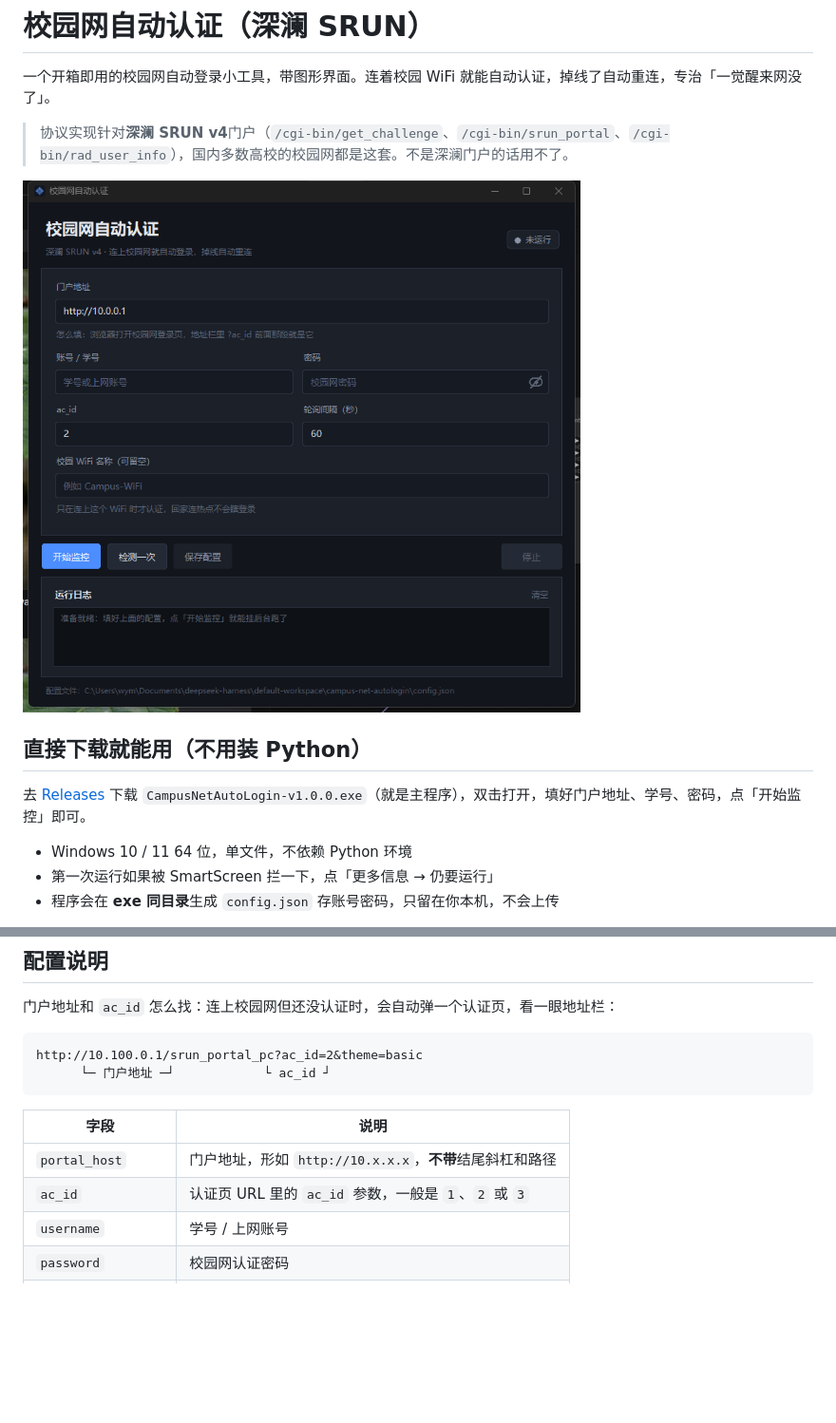
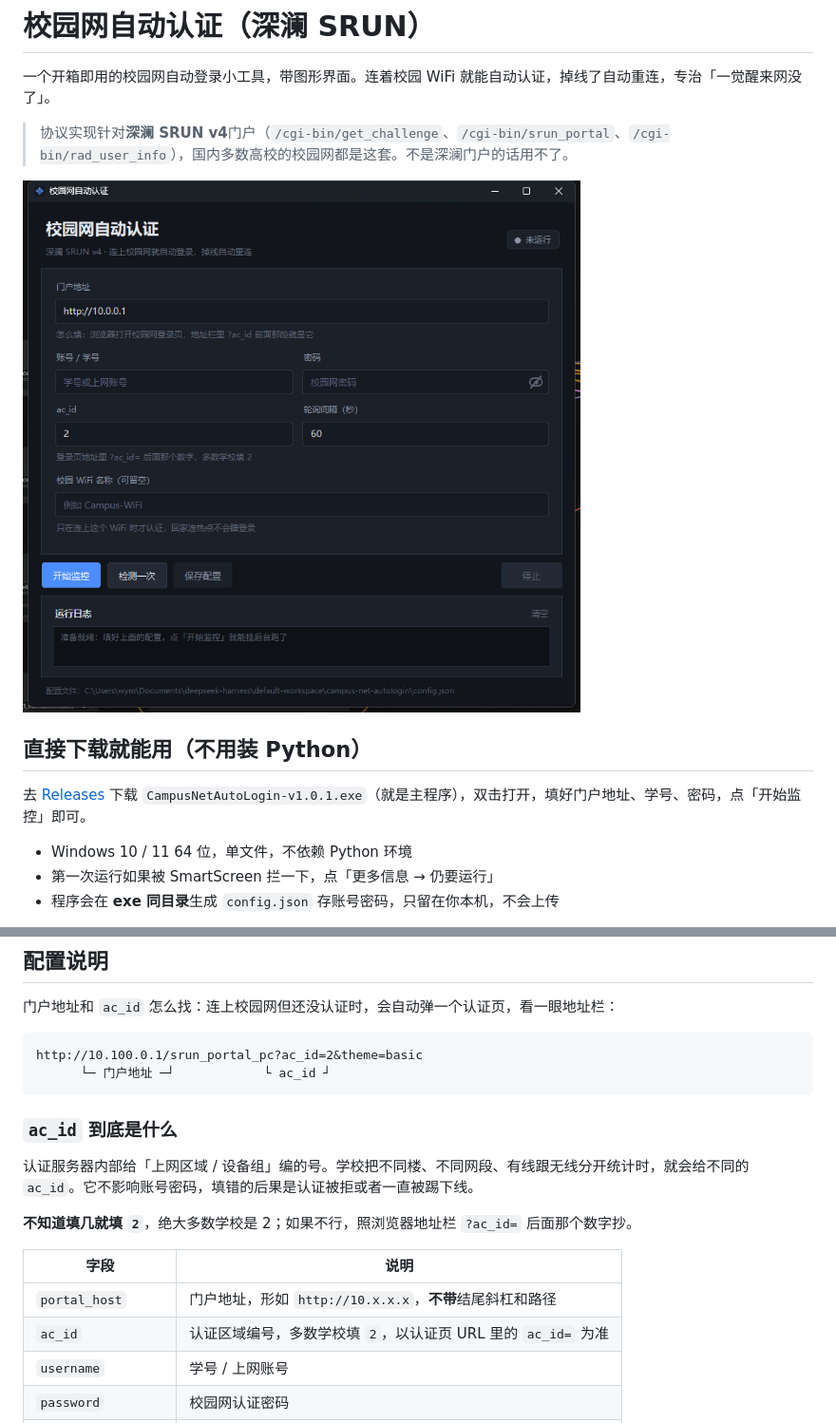
Before and after one commit to WYMLY/campus-net-autologin, a Markdown page: README.md, 2 parts joined by grey strips. Shown at 95% size. Drawn GitHub-style; pictures changed too: screenshot.png; blank space fills up the shorter version.

Commit message:
feat: ac_id 加界面提示、修同行字段错位，README 补 ac_id 说明

````diff
--- a/README.md
+++ b/README.md
@@ -8,7 +8,7 @@
 
 ## 直接下载就能用（不用装 Python）
 
-去 [Releases](https://github.com/WYMLY/campus-net-autologin/releases/latest) 下载 `CampusNetAutoLogin-v1.0.0.exe`（就是主程序），双击打开，填好门户地址、学号、密码，点「开始监控」即可。
+去 [Releases](https://github.com/WYMLY/campus-net-autologin/releases/latest) 下载 `CampusNetAutoLogin-v1.0.1.exe`（就是主程序），双击打开，填好门户地址、学号、密码，点「开始监控」即可。
 
 - Windows 10 / 11 64 位，单文件，不依赖 Python 环境
 - 第一次运行如果被 SmartScreen 拦一下，点「更多信息 → 仍要运行」
@@ -68,10 +68,16 @@ http://10.100.0.1/srun_portal_pc?ac_id=2&theme=basic
       └─ 门户地址 ─┘            └ ac_id ┘
 ```
 
+### `ac_id` 到底是什么
+
+认证服务器内部给「上网区域 / 设备组」编的号。学校把不同楼、不同网段、有线跟无线分开统计时，就会给不同的 `ac_id`。它不影响账号密码，填错的后果是认证被拒或者一直被踢下线。
+
+**不知道填几就填 `2`**，绝大多数学校是 2；如果不行，照浏览器地址栏 `?ac_id=` 后面那个数字抄。
+
 | 字段 | 说明 |
 | --- | --- |
 | `portal_host` | 门户地址，形如 `http://10.x.x.x`，**不带**结尾斜杠和路径 |
-| `ac_id` | 认证页 URL 里的 `ac_id` 参数，一般是 `1`、`2` 或 `3` |
+| `ac_id` | 认证区域编号，多数学校填 `2`，以认证页 URL 里的 `ac_id=` 为准 |
 | `username` | 学号 / 上网账号 |
 | `password` | 校园网认证密码 |
 | `target_wifi_ssid` | 只在连接这个 WiFi 时才认证；留空表示不限制 |
````
Also changed, not shown: 1 other file.
